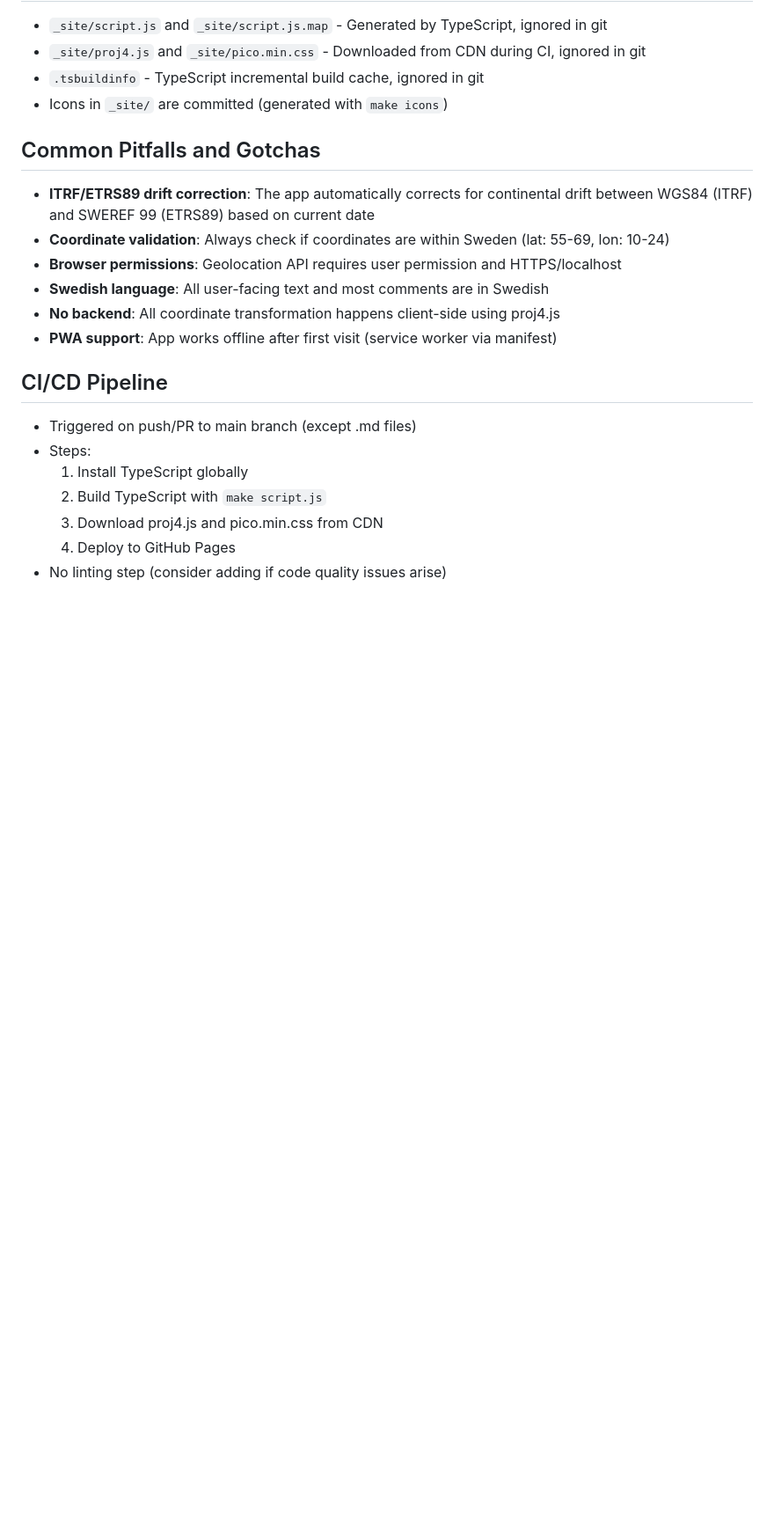
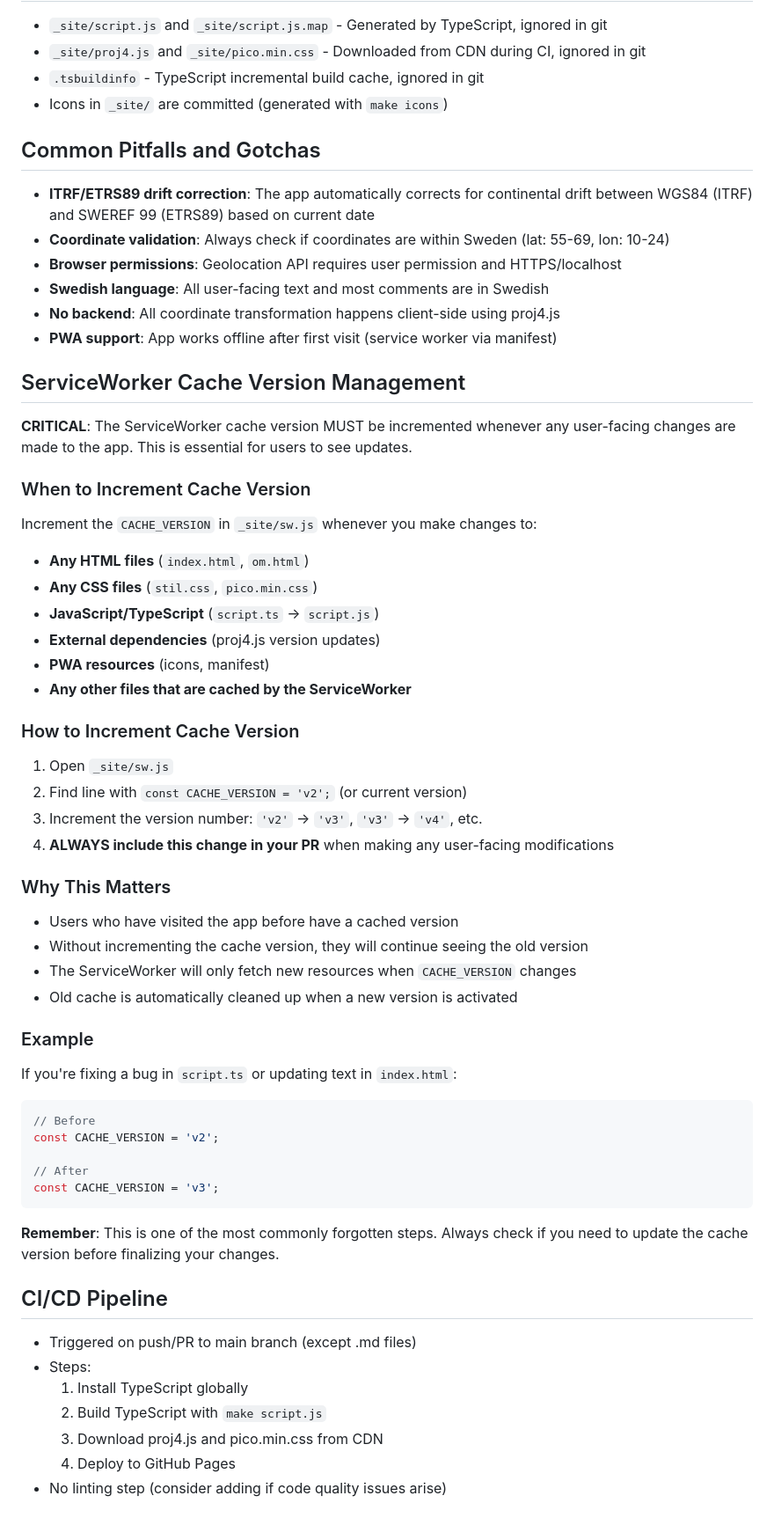
Before and after one commit to phieri/sweref99-nu, a Markdown page: .github/copilot-instructions.md, the part around one of its changes. Shown at 88% size. Rendered like a GitHub page; blank space fills up the shorter version.

Commit message:
Add ServiceWorker cache version management instructions to copilot-instructions.md
Co-authored-by: phieri <12006381+phieri@users.noreply.github.com>

````diff
--- a/.github/copilot-instructions.md
+++ b/.github/copilot-instructions.md
@@ -94,6 +96,42 @@ tsc
 - **No backend**: All coordinate transformation happens client-side using proj4.js
 - **PWA support**: App works offline after first visit (service worker via manifest)
 
+## ServiceWorker Cache Version Management
+**CRITICAL**: The ServiceWorker cache version MUST be incremented whenever any user-facing changes are made to the app. This is essential for users to see updates.
+
+### When to Increment Cache Version
+Increment the `CACHE_VERSION` in `_site/sw.js` whenever you make changes to:
+- **Any HTML files** (`index.html`, `om.html`)
+- **Any CSS files** (`stil.css`, `pico.min.css`)
+- **JavaScript/TypeScript** (`script.ts` → `script.js`)
+- **External dependencies** (proj4.js version updates)
+- **PWA resources** (icons, manifest)
+- **Any other files that are cached by the ServiceWorker**
+
+### How to Increment Cache Version
+1. Open `_site/sw.js`
+2. Find line with `const CACHE_VERSION = 'v2';` (or current version)
+3. Increment the version number: `'v2'` → `'v3'`, `'v3'` → `'v4'`, etc.
+4. **ALWAYS include this change in your PR** when making any user-facing modifications
+
+### Why This Matters
+- Users who have visited the app before have a cached version
+- Without incrementing the cache version, they will continue seeing the old version
+- The ServiceWorker will only fetch new resources when `CACHE_VERSION` changes
+- Old cache is automatically cleaned up when a new version is activated
+
+### Example
+If you're fixing a bug in `script.ts` or updating text in `index.html`:
+```javascript
+// Before
+const CACHE_VERSION = 'v2';
+
+// After
+const CACHE_VERSION = 'v3';
+```
+
+**Remember**: This is one of the most commonly forgotten steps. Always check if you need to update the cache version before finalizing your changes.
+
 ## CI/CD Pipeline
 - Triggered on push/PR to main branch (except .md files)
 - Steps:
````
Also changed, not shown: other parts of .github/copilot-instructions.md (+2 -0 lines).
